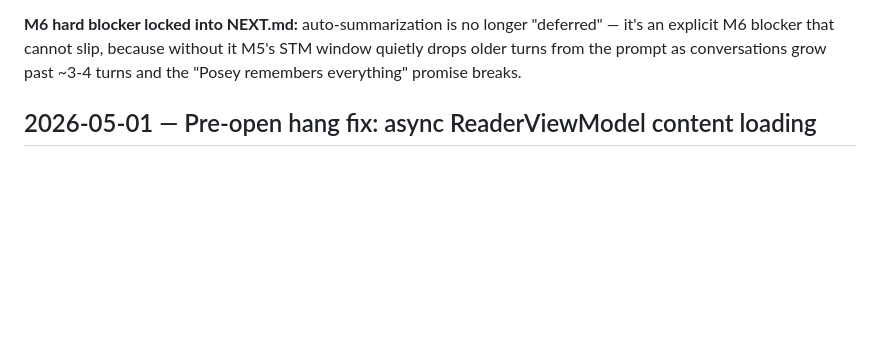
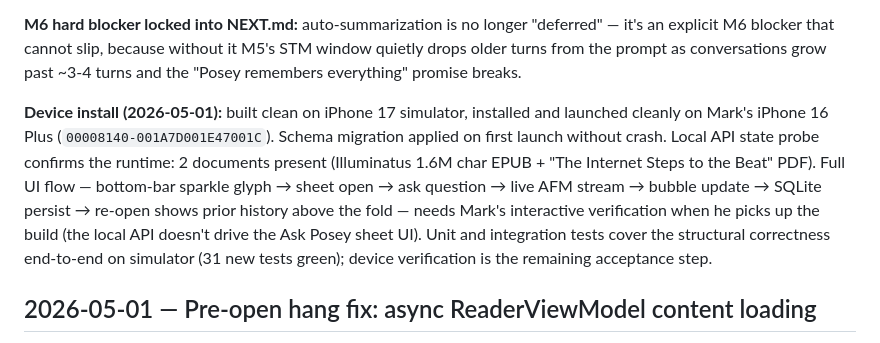
Before and after one commit to markfriedlander/Posey, a Markdown page: HISTORY.md, the part around the change. Drawn GitHub-style; blank space fills up the shorter version.

Commit message:
M5 device install confirmation in HISTORY
Build clean on iPhone 17 simulator, installed and launched cleanly on
Mark's iPhone 16 Plus. Schema migration applied without crash. Local
API state probe shows 2 documents intact (Illuminatus + Internet
Steps). Full UI flow needs Mark's interactive verification — local
API can't drive the Ask Posey sheet UI. Unit/integration tests cover
the structural correctness end-to-end (31 new tests green).

Co-Authored-By: Claude Opus 4.7 (1M context) <noreply@anthropic.com>

```diff
--- a/HISTORY.md
+++ b/HISTORY.md
@@ -24,6 +24,8 @@ The biggest M5 change is structural, not in features the user can see: Mark's ar
 - `AskPoseySchemaMigrationTests.swift` — extended to expect the 5 new columns + their NOT NULL / NULLABLE contracts.
 
 **M6 hard blocker locked into NEXT.md:** auto-summarization is no longer "deferred" — it's an explicit M6 blocker that cannot slip, because without it M5's STM window quietly drops older turns from the prompt as conversations grow past ~3-4 turns and the "Posey remembers everything" promise breaks.
+
+**Device install (2026-05-01):** built clean on iPhone 17 simulator, installed and launched cleanly on Mark's iPhone 16 Plus (`00008140-001A7D001E47001C`). Schema migration applied on first launch without crash. Local API state probe confirms the runtime: 2 documents present (Illuminatus 1.6M char EPUB + "The Internet Steps to the Beat" PDF). Full UI flow — bottom-bar sparkle glyph → sheet open → ask question → live AFM stream → bubble update → SQLite persist → re-open shows prior history above the fold — needs Mark's interactive verification when he picks up the build (the local API doesn't drive the Ask Posey sheet UI). Unit and integration tests cover the structural correctness end-to-end on simulator (31 new tests green); device verification is the remaining acceptance step.
 
 ## 2026-05-01 — Pre-open hang fix: async ReaderViewModel content loading
 
```
